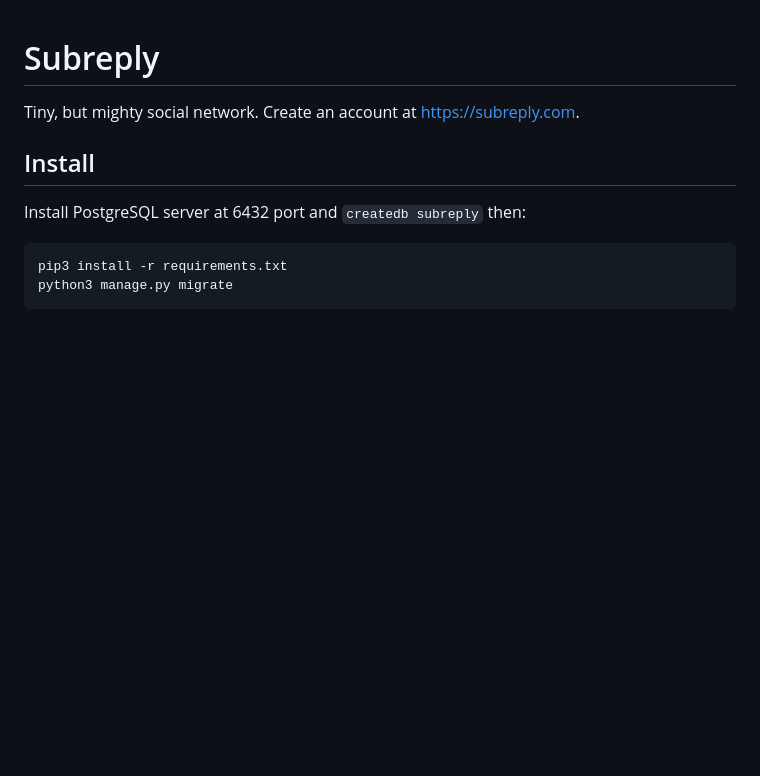
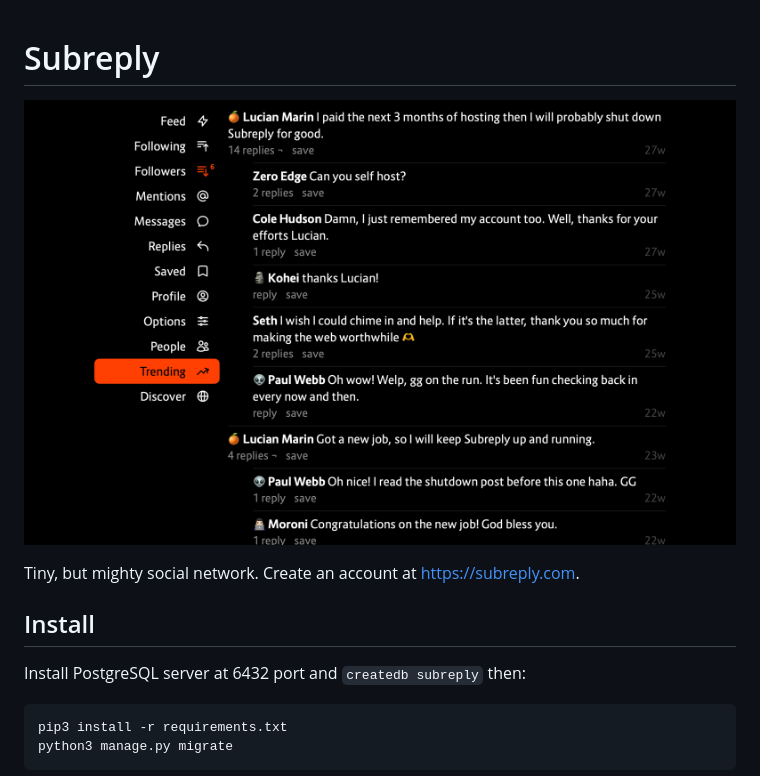
Before and after one commit to lucianmarin/subreply, a Markdown page: README.md, the part around the change. GitHub-like rendering; pictures changed too: screenshot.png (added); blank space fills up the shorter version.

Commit message:
include screenshot

```diff
--- a/README.md
+++ b/README.md
@@ -1,4 +1,6 @@
 # Subreply
+
+![screenshot](screenshot.png)
 
 Tiny, but mighty social network. Create an account at https://subreply.com.
 
```
